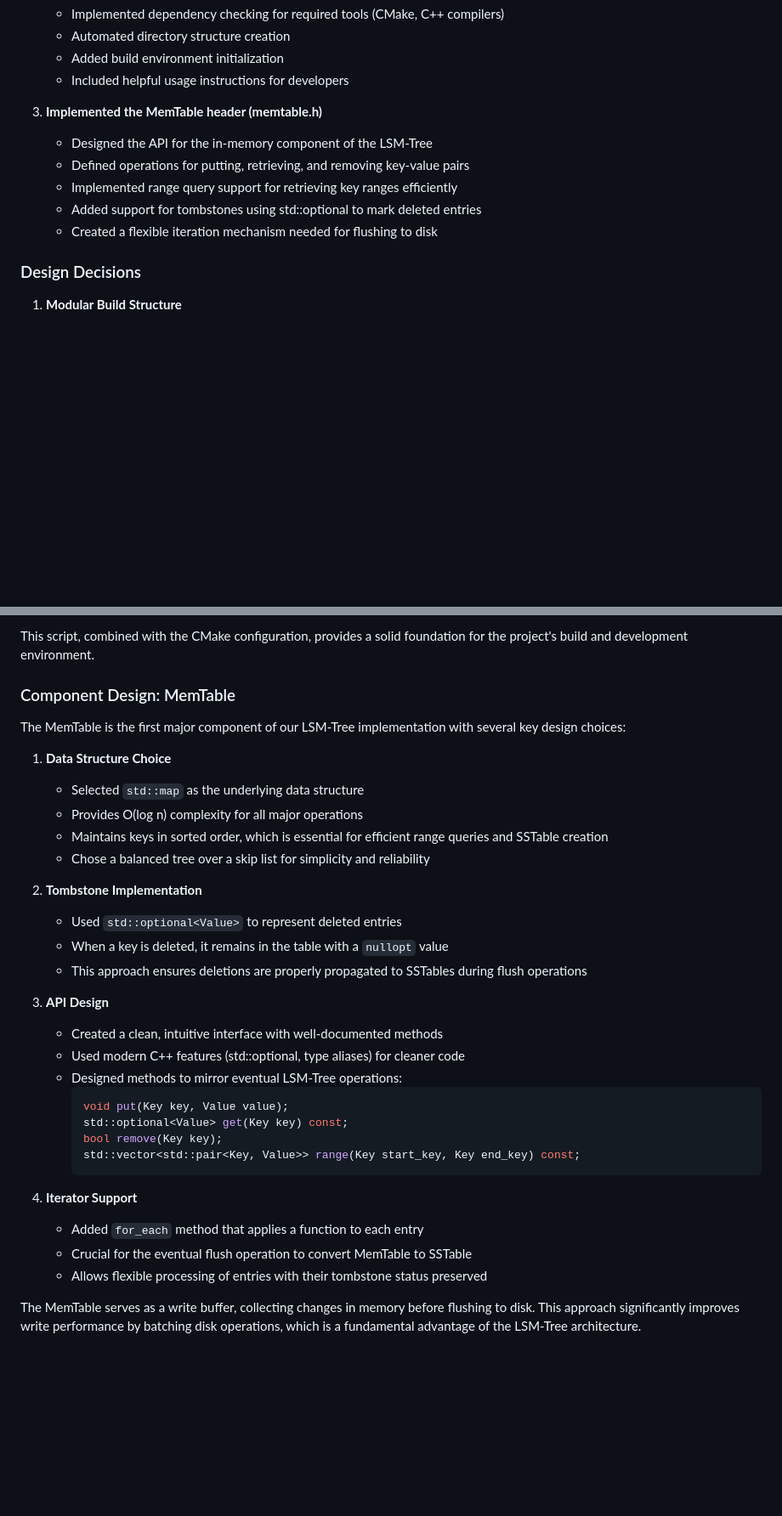
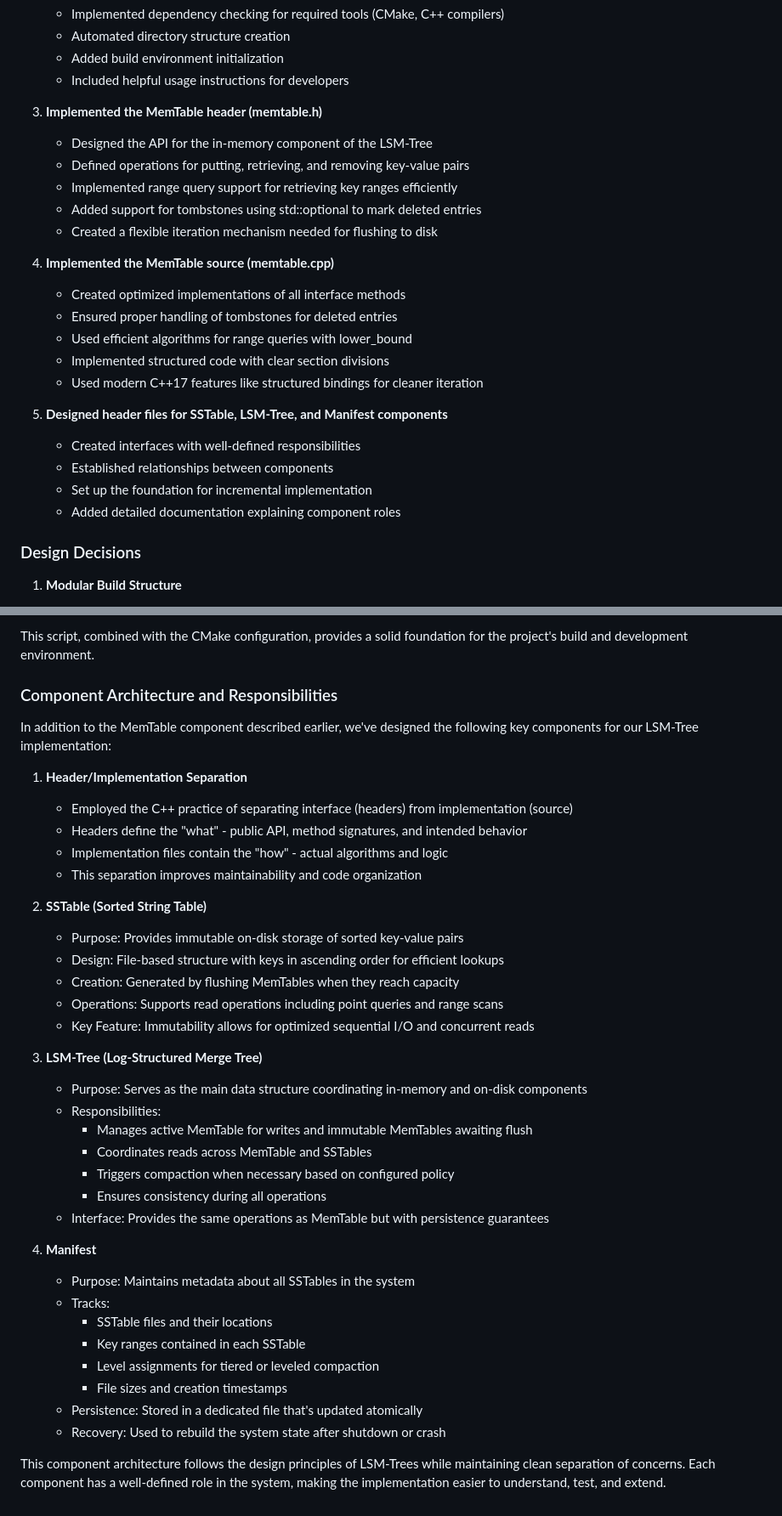
Before and after one commit to fiidalgo/cs2650, a Markdown page: project/docs/work_log.md, 2 parts joined by grey strips. Shown: that part at 85% size. Drawn GitHub-style; blank space fills up the shorter version.

Commit message:
Updated work log

````diff
--- a/project/docs/work_log.md
+++ b/project/docs/work_log.md
@@ -87,11 +87,26 @@ This approach will allow data-driven optimization decisions rather than guessing
    - Included helpful usage instructions for developers
 
 3. **Implemented the MemTable header (memtable.h)**
+
    - Designed the API for the in-memory component of the LSM-Tree
    - Defined operations for putting, retrieving, and removing key-value pairs
    - Implemented range query support for retrieving key ranges efficiently
    - Added support for tombstones using std::optional to mark deleted entries
    - Created a flexible iteration mechanism needed for flushing to disk
+
+4. **Implemented the MemTable source (memtable.cpp)**
+
+   - Created optimized implementations of all interface methods
+   - Ensured proper handling of tombstones for deleted entries
+   - Used efficient algorithms for range queries with lower_bound
+   - Implemented structured code with clear section divisions
+   - Used modern C++17 features like structured bindings for cleaner iteration
+
+5. **Designed header files for SSTable, LSM-Tree, and Manifest components**
+   - Created interfaces with well-defined responsibilities
+   - Established relationships between components
+   - Set up the foundation for incremental implementation
+   - Added detailed documentation explaining component roles
 
 ### Design Decisions
 
@@ -259,38 +274,43 @@ The setup.sh script serves several critical purposes in the project:
 
 This script, combined with the CMake configuration, provides a solid foundation for the project's build and development environment.
 
-### Component Design: MemTable
+### Component Architecture and Responsibilities
 
-The MemTable is the first major component of our LSM-Tree implementation with several key design choices:
+In addition to the MemTable component described earlier, we've designed the following key components for our LSM-Tree implementation:
 
-1. **Data Structure Choice**
+1. **Header/Implementation Separation**
 
-   - Selected `std::map` as the underlying data structure
-   - Provides O(log n) complexity for all major operations
-   - Maintains keys in sorted order, which is essential for efficient range queries and SSTable creation
-   - Chose a balanced tree over a skip list for simplicity and reliability
+   - Employed the C++ practice of separating interface (headers) from implementation (source)
+   - Headers define the "what" - public API, method signatures, and intended behavior
+   - Implementation files contain the "how" - actual algorithms and logic
+   - This separation improves maintainability and code organization
 
-2. **Tombstone Implementation**
+2. **SSTable (Sorted String Table)**
 
-   - Used `std::optional<Value>` to represent deleted entries
-   - When a key is deleted, it remains in the table with a `nullopt` value
-   - This approach ensures deletions are properly propagated to SSTables during flush operations
+   - Purpose: Provides immutable on-disk storage of sorted key-value pairs
+   - Design: File-based structure with keys in ascending order for efficient lookups
+   - Creation: Generated by flushing MemTables when they reach capacity
+   - Operations: Supports read operations including point queries and range scans
+   - Key Feature: Immutability allows for optimized sequential I/O and concurrent reads
 
-3. **API Design**
+3. **LSM-Tree (Log-Structured Merge Tree)**
 
-   - Created a clean, intuitive interface with well-documented methods
-   - Used modern C++ features (std::optional, type aliases) for cleaner code
-   - Designed methods to mirror eventual LSM-Tree operations:
-     ```cpp
-     void put(Key key, Value value);
-     std::optional<Value> get(Key key) const;
-     bool remove(Key key);
-     std::vector<std::pair<Key, Value>> range(Key start_key, Key end_key) const;
-     ```
+   - Purpose: Serves as the main data structure coordinating in-memory and on-disk components
+   - Responsibilities:
+     - Manages active MemTable for writes and immutable MemTables awaiting flush
+     - Coordinates reads across MemTable and SSTables
+     - Triggers compaction when necessary based on configured policy
+     - Ensures consistency during all operations
+   - Interface: Provides the same operations as MemTable but with persistence guarantees
 
-4. **Iterator Support**
-   - Added `for_each` method that applies a function to each entry
-   - Crucial for the eventual flush operation to convert MemTable to SSTable
-   - Allows flexible processing of entries with their tombstone status preserved
+4. **Manifest**
+   - Purpose: Maintains metadata about all SSTables in the system
+   - Tracks:
+     - SSTable files and their locations
+     - Key ranges contained in each SSTable
+     - Level assignments for tiered or leveled compaction
+     - File sizes and creation timestamps
+   - Persistence: Stored in a dedicated file that's updated atomically
+   - Recovery: Used to rebuild the system state after shutdown or crash
 
-The MemTable serves as a write buffer, collecting changes in memory before flushing to disk. This approach significantly improves write performance by batching disk operations, which is a fundamental advantage of the LSM-Tree architecture.
+This component architecture follows the design principles of LSM-Trees while maintaining clean separation of concerns. Each component has a well-defined role in the system, making the implementation easier to understand, test, and extend.
````
